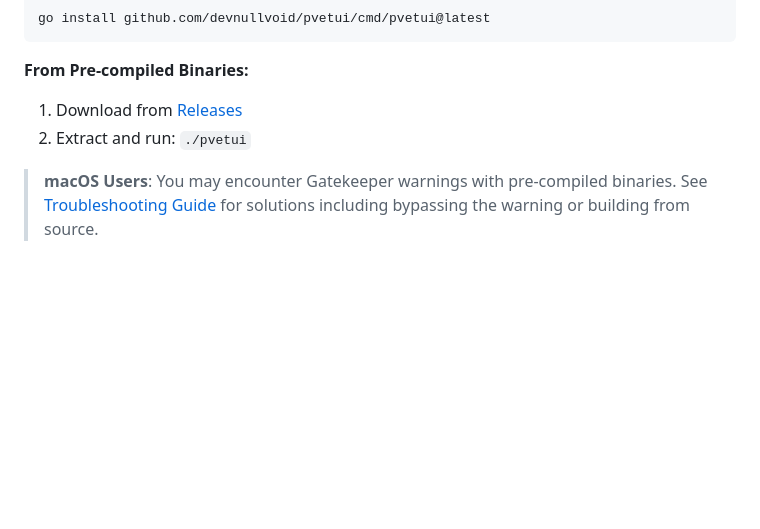
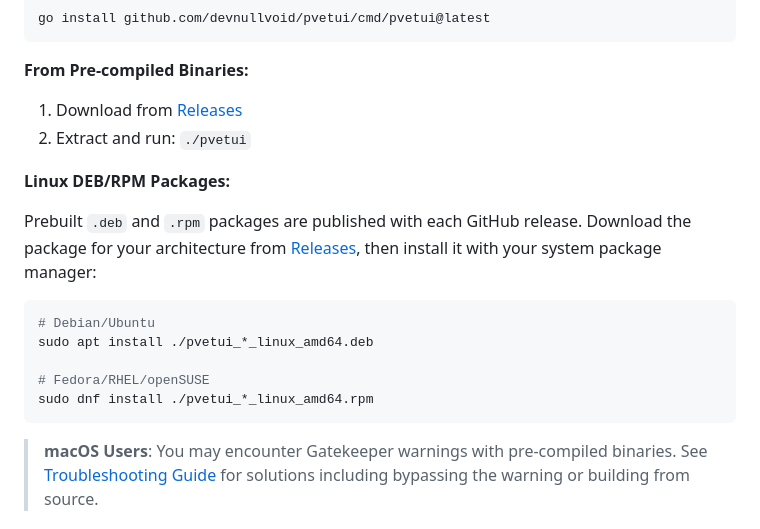
Before and after one commit to devnullvoid/pvetui, a Markdown page: README.md, the part around the change. GitHub-like rendering; blank space fills up the shorter version.

Commit message:
Document DEB and RPM install options

````diff
--- a/README.md
+++ b/README.md
@@ -74,6 +74,18 @@ go install github.com/devnullvoid/pvetui/cmd/pvetui@latest
 
 1. Download from [Releases](https://github.com/devnullvoid/pvetui/releases)
 2. Extract and run: `./pvetui`
+
+**Linux DEB/RPM Packages:**
+
+Prebuilt `.deb` and `.rpm` packages are published with each GitHub release. Download the package for your architecture from [Releases](https://github.com/devnullvoid/pvetui/releases), then install it with your system package manager:
+
+```bash
+# Debian/Ubuntu
+sudo apt install ./pvetui_*_linux_amd64.deb
+
+# Fedora/RHEL/openSUSE
+sudo dnf install ./pvetui_*_linux_amd64.rpm
+```
 
 > **macOS Users**: You may encounter Gatekeeper warnings with pre-compiled binaries. See [Troubleshooting Guide](docs/TROUBLESHOOTING.md#-macos-issues) for solutions including bypassing the warning or building from source.
 
````
